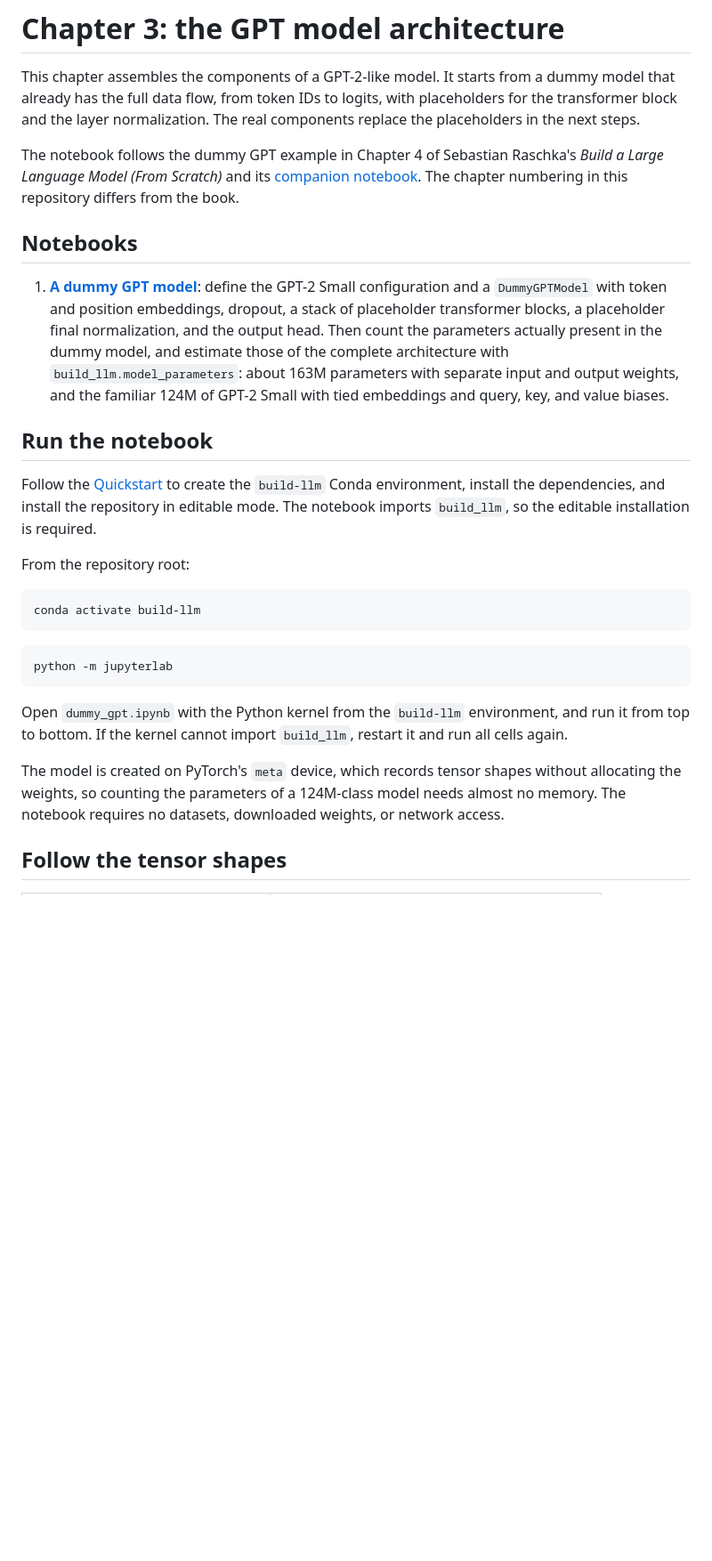
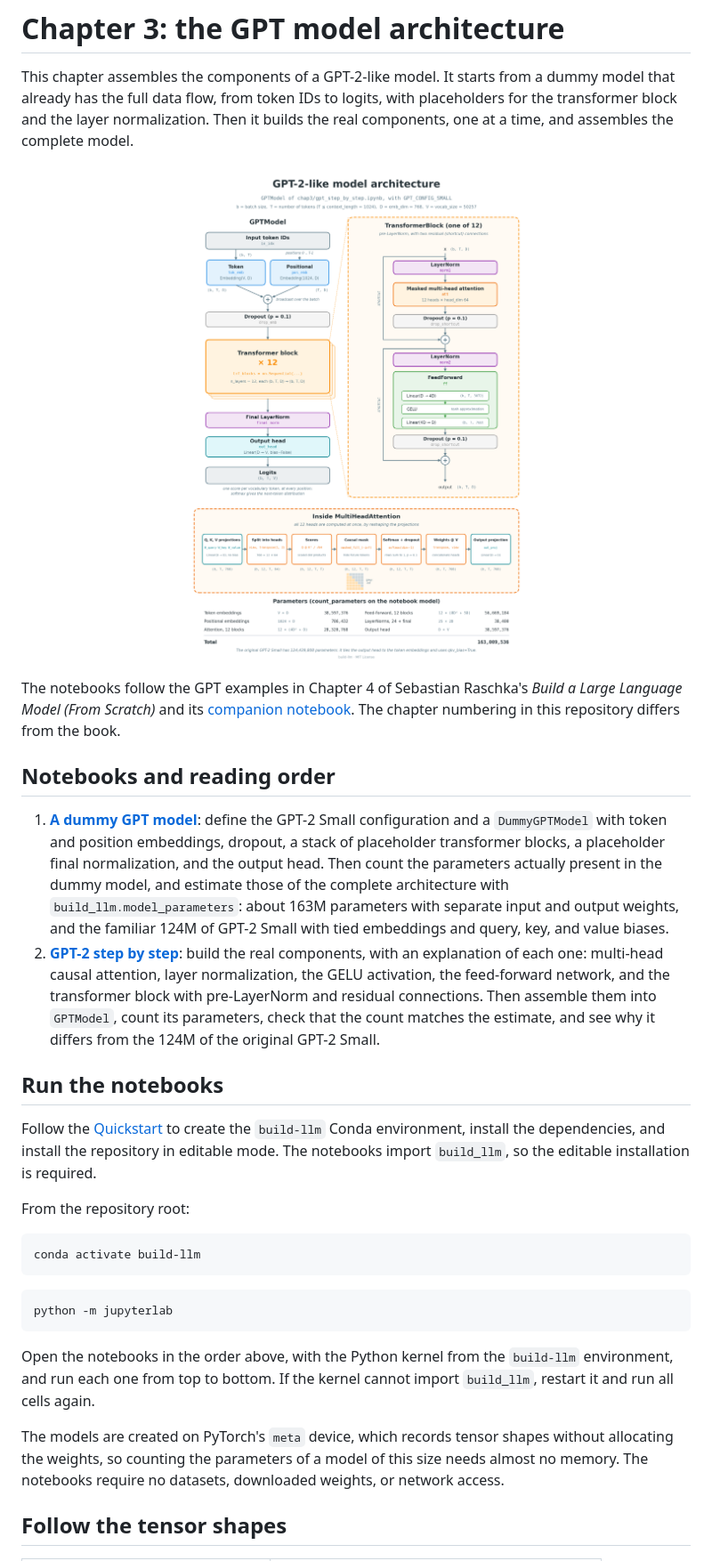
Before and after one commit to luigisaetta/build-llm, a Markdown page: chap3/README.md, the part around one of its changes. Shown at 89% size. Rendered like a GitHub page; pictures changed too: images/gpt-architecture.png; blank space fills up the shorter version.

Commit message:
Add the GPT-2 step-by-step notebook to chapter 3, with explanations, attribution, and the architecture diagram

````diff
--- a/chap3/README.md
+++ b/chap3/README.md
@@ -2,15 +2,20 @@
 
 This chapter assembles the components of a GPT-2-like model. It starts from a
 dummy model that already has the full data flow, from token IDs to logits,
-with placeholders for the transformer block and the layer normalization. The
-real components replace the placeholders in the next steps.
+with placeholders for the transformer block and the layer normalization. Then
+it builds the real components, one at a time, and assembles the complete
+model.
 
-The notebook follows the dummy GPT example in Chapter 4 of Sebastian
-Raschka's *Build a Large Language Model (From Scratch)* and its
+<p align="center">
+  <img src="../images/gpt-architecture.png" alt="The architecture of the GPTModel class: embeddings, a stack of 12 transformer blocks, final layer normalization, and output head; the inside of a transformer block and of multi-head attention; and the parameter count" width="600">
+</p>
+
+The notebooks follow the GPT examples in Chapter 4 of Sebastian Raschka's
+*Build a Large Language Model (From Scratch)* and its
 [companion notebook](https://github.com/rasbt/LLMs-from-scratch/blob/main/ch04/01_main-chapter-code/ch04.ipynb).
 The chapter numbering in this repository differs from the book.
 
-## Notebooks
+## Notebooks and reading order
 
 1. **[A dummy GPT model](dummy_gpt.ipynb)**: define the GPT-2 Small
    configuration and a `DummyGPTModel` with token and position embeddings,
@@ -20,12 +25,19 @@ The chapter numbering in this repository differs from the book.
    architecture with `build_llm.model_parameters`: about 163M parameters with
    separate input and output weights, and the familiar 124M of GPT-2 Small
    with tied embeddings and query, key, and value biases.
+2. **[GPT-2 step by step](gpt_step_by_step.ipynb)**: build the real
+   components, with an explanation of each one: multi-head causal attention,
+   layer normalization, the GELU activation, the feed-forward network, and
+   the transformer block with pre-LayerNorm and residual connections. Then
+   assemble them into `GPTModel`, count its parameters, check that the count
+   matches the estimate, and see why it differs from the 124M of the original
+   GPT-2 Small.
 
-## Run the notebook
+## Run the notebooks
 
 Follow the [Quickstart](../QUICKSTART.md) to create the `build-llm` Conda
 environment, install the dependencies, and install the repository in editable
-mode. The notebook imports `build_llm`, so the editable installation is
+mode. The notebooks import `build_llm`, so the editable installation is
 required.
 
 From the repository root:
@@ -38,14 +50,14 @@ conda activate build-llm
 python -m jupyterlab
 ```
 
-Open `dummy_gpt.ipynb` with the Python kernel from the `build-llm`
-environment, and run it from top to bottom. If the kernel cannot import
-`build_llm`, restart it and run all cells again.
+Open the notebooks in the order above, with the Python kernel from the
+`build-llm` environment, and run each one from top to bottom. If the kernel
+cannot import `build_llm`, restart it and run all cells again.
 
-The model is created on PyTorch's `meta` device, which records tensor shapes
-without allocating the weights, so counting the parameters of a 124M-class
-model needs almost no memory. The notebook requires no datasets, downloaded
-weights, or network access.
+The models are created on PyTorch's `meta` device, which records tensor
+shapes without allocating the weights, so counting the parameters of a
+model of this size needs almost no memory. The notebooks require no
+datasets, downloaded weights, or network access.
 
 ## Follow the tensor shapes
 
````
Also changed, not shown: other parts of chap3/README.md (+7 -8 lines), README.md (+8 -7 lines), 2 other files.
